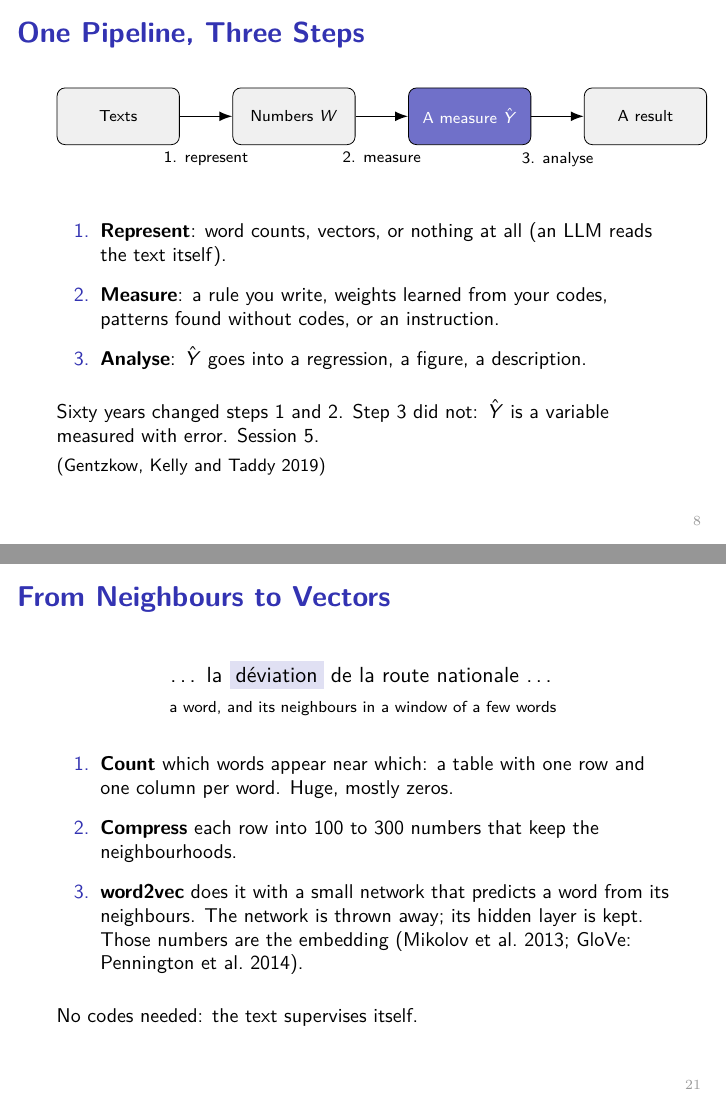
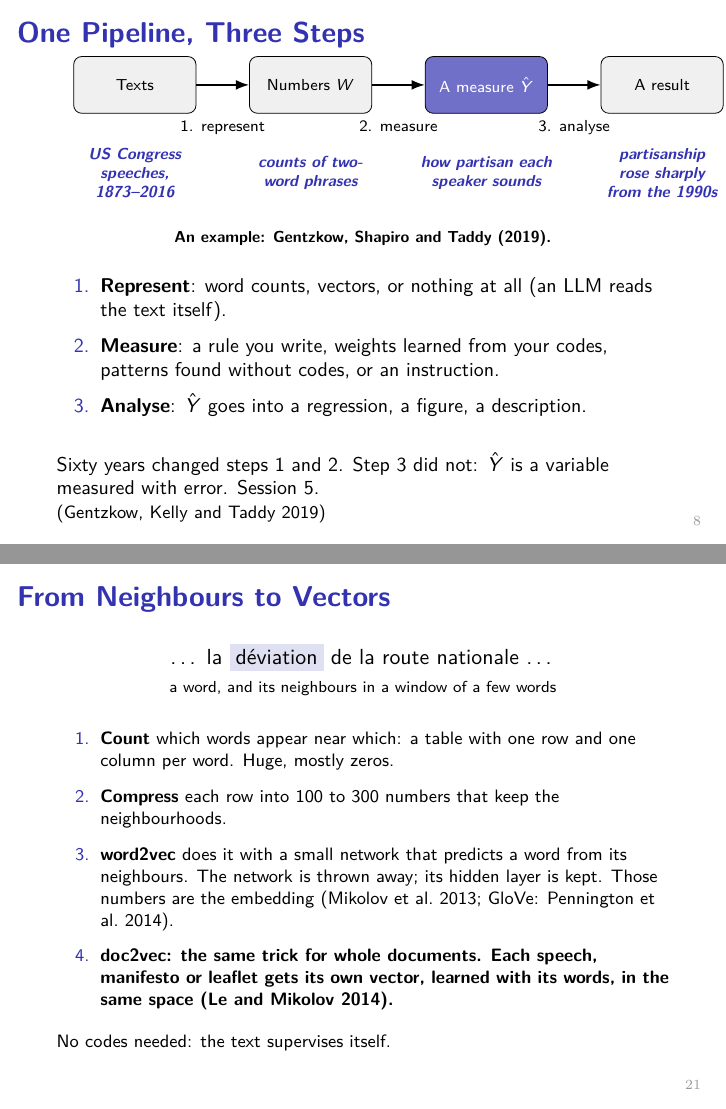
Before and after one commit to subtilhugo/uzh-llm-socsci-2026, LaTeX slides (sessions/04/slides_s4.tex): pages 8 and 21 of 81, joined at a grey line. Compiled offline with pdfLaTeX.

Commit message:
Session 4 slides: one-line title, no credit line on Part 1, an English example on the pipeline slide, doc2vec, plain overview

```diff
--- a/sessions/04/slides_s4.tex
+++ b/sessions/04/slides_s4.tex
@@ -65,9 +65,8 @@
   \vfill
 \end{frame}}
 
-\title[LLMs for Social Science Research]{\large \textbf{Large Language Models for Social Science Research} \\[0.35cm]
-    \textbf{Session 4} \\[0.1cm]
-    \textit{From Texts to Variables, With and Without an LLM}}
+\title[LLMs for Social Science Research]{\large \textbf{Large Language Models for Social Science Research} \\[0.2cm]
+    \new{\textit{Session 4. From Texts to Variables}}}
 \author[H. Subtil]{\textbf{Hugo Subtil}}
 \institute{PhD Workshop, University of Zurich}
 \date{November 18, 2026}
@@ -200,22 +198,29 @@ A text is not a variable. Every method turns documents into numbers, and loses s
   \draw[-{Latex},thick] (c) -- node[below=14pt]{1. represent} (w);
   \draw[-{Latex},thick] (w) -- node[below=14pt]{2. measure} (y);
   \draw[-{Latex},thick] (y) -- node[below=14pt]{3. analyse} (r);
+  \node[text width=2.5cm,align=center,font=\scriptsize\itshape,text=titleblue] at (0,-1.55) {\new{US Congress speeches, 1873--2016}};
+  \node[text width=2.5cm,align=center,font=\scriptsize\itshape,text=titleblue] at (3.1,-1.55) {\new{counts of two-word phrases}};
+  \node[text width=2.5cm,align=center,font=\scriptsize\itshape,text=titleblue] at (6.2,-1.55) {\new{how partisan each speaker sounds}};
+  \node[text width=2.5cm,align=center,font=\scriptsize\itshape,text=titleblue] at (9.3,-1.55) {\new{partisanship rose sharply from the 1990s}};
 \end{tikzpicture}
 
-\vspace{0.5cm}
+\vspace{0.2cm}
+{\scriptsize \new{An example: Gentzkow, Shapiro and Taddy (2019).}}
+
+\vspace{0.25cm}
 \raggedright
 \small
 \begin{enumerate}
-    \setlength{\itemsep}{5pt}
+    \setlength{\itemsep}{3pt}
     \item \textbf{Represent}: word counts, vectors, or nothing at all (an LLM reads the text itself).
     \item \textbf{Measure}: a rule you write, weights learned from your codes, patterns found without codes, or an instruction.
     \item \textbf{Analyse}: $\hat Y$ goes into a regression, a figure, a description.
 \end{enumerate}
 
 \vspace{0.3cm}
+\vspace{0.1cm}
 Sixty years changed steps 1 and 2. Step 3 did not: $\hat Y$ is a variable measured with error. Session 5.
 
-\vspace{0.1cm}
 {\footnotesize (Gentzkow, Kelly and Taddy 2019)}
 \end{frame}
 
@@ -464,7 +469,7 @@ Words used in the same contexts mean similar things. So learn each word from its
 \end{frame}
 
 \begin{frame}{\new{From Neighbours to Vectors}}
-\small
+\footnotesize
 \centering
 {\normalsize \dots\ la \colorbox{titleblue!15}{d\'eviation} de la route nationale \dots}\\[0.1cm]
 {\scriptsize a word, and its neighbours in a window of a few words}
@@ -476,9 +481,10 @@ Words used in the same contexts mean similar things. So learn each word from its
     \item \textbf{Count} which words appear near which: a table with one row and one column per word. Huge, mostly zeros.
     \item \textbf{Compress} each row into 100 to 300 numbers that keep the neighbourhoods.
     \item \textbf{word2vec} does it with a small network that predicts a word from its neighbours. The network is thrown away; its hidden layer is kept. Those numbers are the embedding (Mikolov et al.\ 2013; GloVe: Pennington et al.\ 2014).
+    \item \new{\textbf{doc2vec}: the same trick for whole documents. Each speech, manifesto or leaflet gets its own vector, learned with its words, in the same space (Le and Mikolov 2014).}
 \end{enumerate}
 
-\vspace{0.3cm}
+\vspace{0.2cm}
 No codes needed: the text supervises itself.
 \end{frame}
 
```
Also changed, not shown: sessions/04/text_as_data.md (+1 -1 lines), sessions/04/worksheet_s4.md (+1 -1 lines), README.md, sessions/04/slides_s4.pdf, sessions/04/slides_s4.tex (16 more changed lines).
